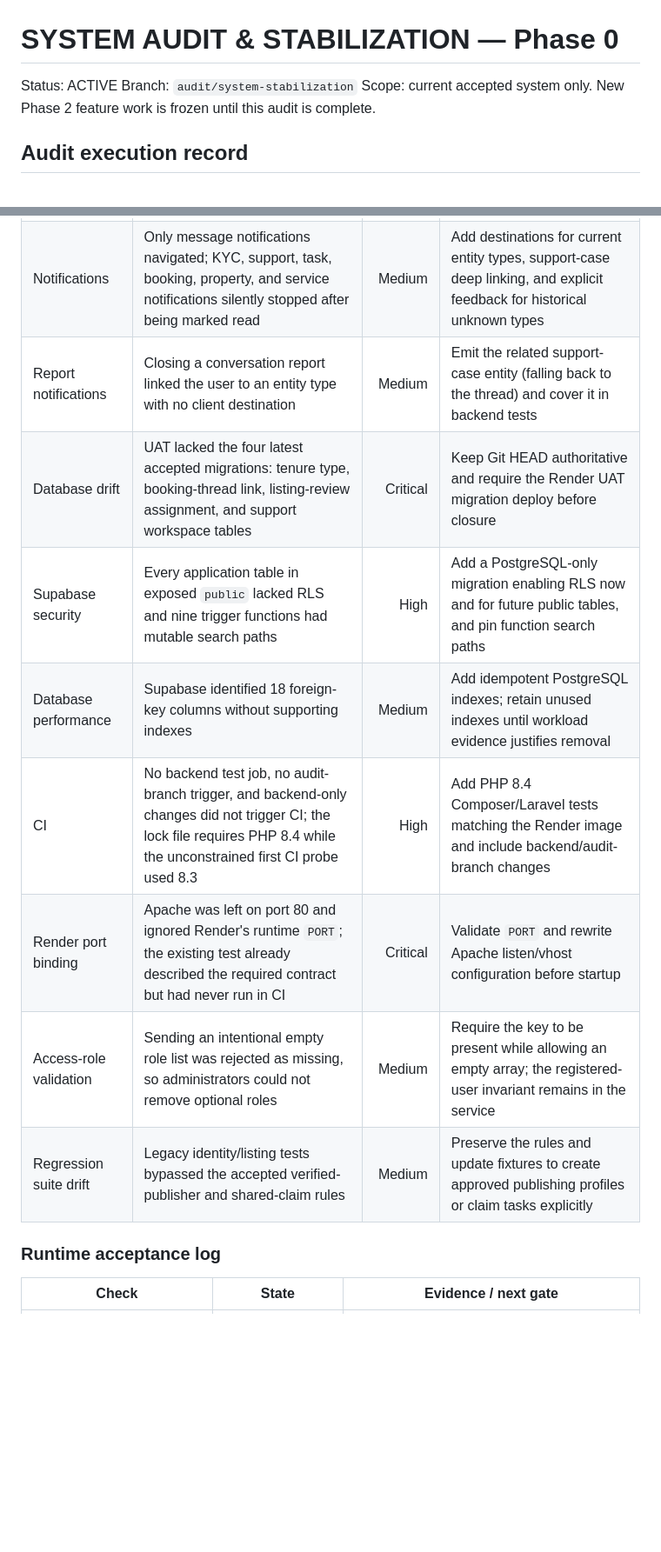
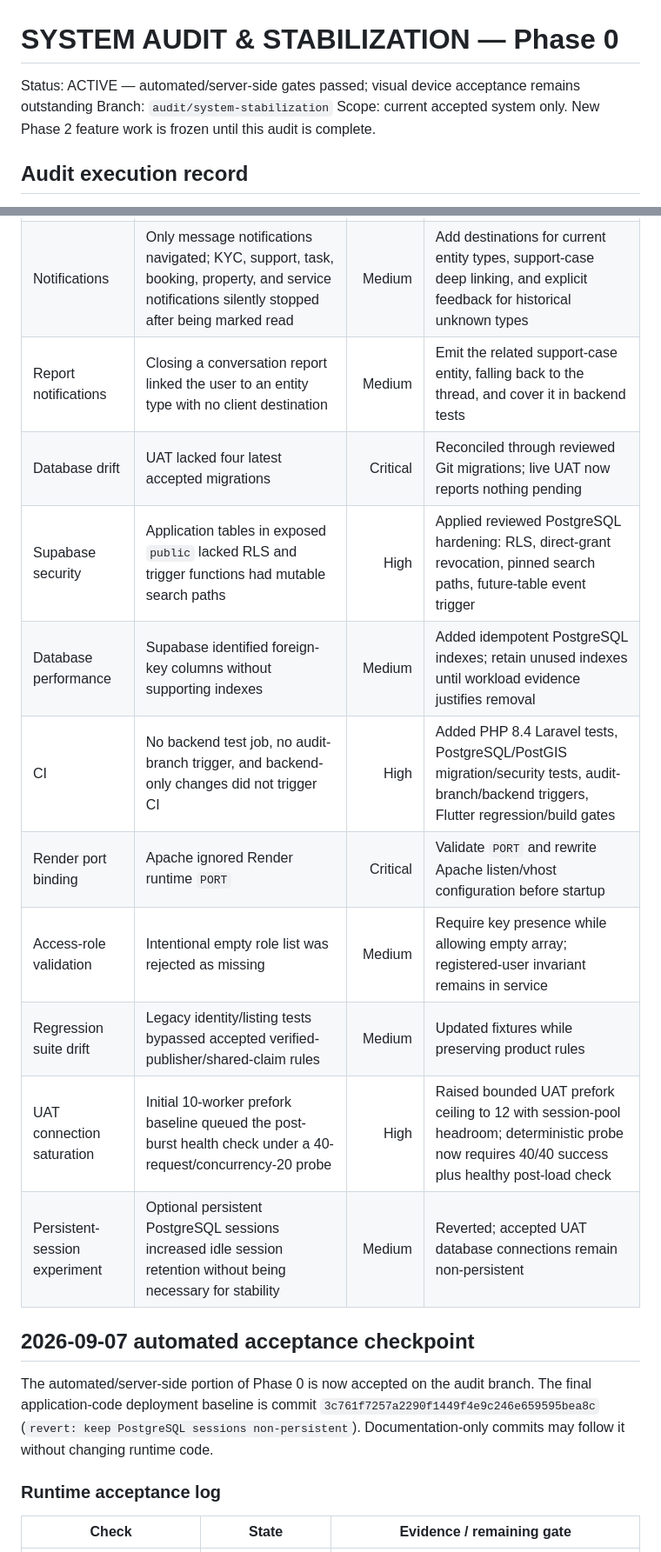
Before and after one commit to JJalal1/real-estate-uat-backend, a Markdown page: docs/SYSTEM_AUDIT.md, 2 parts joined by grey strips. Shown at 87% size. Rendered like a GitHub page; blank space fills up the shorter version.

```diff
--- a/docs/SYSTEM_AUDIT.md
+++ b/docs/SYSTEM_AUDIT.md
@@ -1,6 +1,6 @@
 # SYSTEM AUDIT & STABILIZATION — Phase 0
 
-Status: ACTIVE
+Status: ACTIVE — automated/server-side gates passed; visual device acceptance remains outstanding
 Branch: `audit/system-stabilization`
 Scope: current accepted system only. New Phase 2 feature work is frozen until this audit is complete.
 
@@ -59,16 +59,22 @@ All current top-level screens use RTL directionality directly or inherit it from
 | Navigation | `int.parse` on message/property path parameters could crash malformed deep links; unknown routes had no product error surface | Medium | Use positive `int.tryParse`, add Arabic route-error UI, and add a router error builder |
 | Messaging UI | `/chats/:id` exposed a hard-coded duplicate chat with inert buttons | High | Remove the route, import, and obsolete source file; retain the API-backed messaging flow only |
 | Notifications | Only message notifications navigated; KYC, support, task, booking, property, and service notifications silently stopped after being marked read | Medium | Add destinations for current entity types, support-case deep linking, and explicit feedback for historical unknown types |
-| Report notifications | Closing a conversation report linked the user to an entity type with no client destination | Medium | Emit the related support-case entity (falling back to the thread) and cover it in backend tests |
-| Database drift | UAT lacked the four latest accepted migrations: tenure type, booking-thread link, listing-review assignment, and support workspace tables | Critical | Keep Git HEAD authoritative and require the Render UAT migration deploy before closure |
-| Supabase security | Every application table in exposed `public` lacked RLS and nine trigger functions had mutable search paths | High | Add a PostgreSQL-only migration enabling RLS now and for future public tables, and pin function search paths |
-| Database performance | Supabase identified 18 foreign-key columns without supporting indexes | Medium | Add idempotent PostgreSQL indexes; retain unused indexes until workload evidence justifies removal |
-| CI | No backend test job, no audit-branch trigger, and backend-only changes did not trigger CI; the lock file requires PHP 8.4 while the unconstrained first CI probe used 8.3 | High | Add PHP 8.4 Composer/Laravel tests matching the Render image and include backend/audit-branch changes |
-| Render port binding | Apache was left on port 80 and ignored Render's runtime `PORT`; the existing test already described the required contract but had never run in CI | Critical | Validate `PORT` and rewrite Apache listen/vhost configuration before startup |
-| Access-role validation | Sending an intentional empty role list was rejected as missing, so administrators could not remove optional roles | Medium | Require the key to be present while allowing an empty array; the registered-user invariant remains in the service |
-| Regression suite drift | Legacy identity/listing tests bypassed the accepted verified-publisher and shared-claim rules | Medium | Preserve the rules and update fixtures to create approved publishing profiles or claim tasks explicitly |
+| Report notifications | Closing a conversation report linked the user to an entity type with no client destination | Medium | Emit the related support-case entity, falling back to the thread, and cover it in backend tests |
+| Database drift | UAT lacked four latest accepted migrations | Critical | Reconciled through reviewed Git migrations; live UAT now reports nothing pending |
+| Supabase security | Application tables in exposed `public` lacked RLS and trigger functions had mutable search paths | High | Applied reviewed PostgreSQL hardening: RLS, direct-grant revocation, pinned search paths, future-table event trigger |
+| Database performance | Supabase identified foreign-key columns without supporting indexes | Medium | Added idempotent PostgreSQL indexes; retain unused indexes until workload evidence justifies removal |
+| CI | No backend test job, no audit-branch trigger, and backend-only changes did not trigger CI | High | Added PHP 8.4 Laravel tests, PostgreSQL/PostGIS migration/security tests, audit-branch/backend triggers, Flutter regression/build gates |
+| Render port binding | Apache ignored Render runtime `PORT` | Critical | Validate `PORT` and rewrite Apache listen/vhost configuration before startup |
+| Access-role validation | Intentional empty role list was rejected as missing | Medium | Require key presence while allowing empty array; registered-user invariant remains in service |
+| Regression suite drift | Legacy identity/listing tests bypassed accepted verified-publisher/shared-claim rules | Medium | Updated fixtures while preserving product rules |
+| UAT connection saturation | Initial 10-worker prefork baseline queued the post-burst health check under a 40-request/concurrency-20 probe | High | Raised bounded UAT prefork ceiling to 12 with session-pool headroom; deterministic probe now requires 40/40 success plus healthy post-load check |
+| Persistent-session experiment | Optional persistent PostgreSQL sessions increased idle session retention without being necessary for stability | Medium | Reverted; accepted UAT database connections remain non-persistent |
+
+## 2026-09-07 automated acceptance checkpoint
+
+The automated/server-side portion of Phase 0 is now accepted on the audit branch. The final application-code deployment baseline is commit `3c761f7257a2290f1449f4e9c246e659595bea8c` (`revert: keep PostgreSQL sessions non-persistent`). Documentation-only commits may follow it without changing runtime code.
 
 ### Runtime acceptance log
 
-| Check | State | Evidence / next gate |
+| Check | State | Evidence / remaining gate |
 |---|---|---|
```
Also changed, not shown: other parts of docs/SYSTEM_AUDIT.md (+28 -14 lines).
